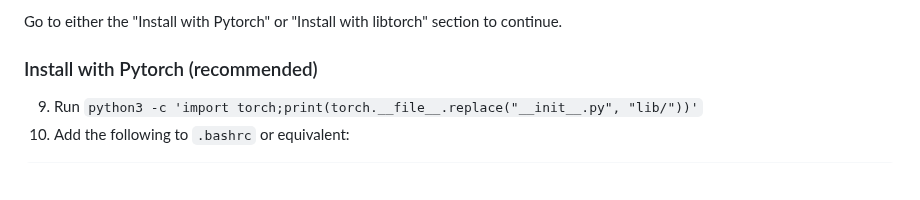
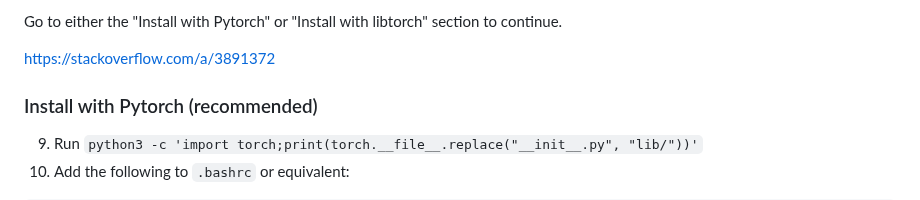
Before and after one commit to EricLBuehler/candle-vllm, a Markdown page: README.md, the part around the change. Drawn GitHub-style; blank space fills up the shorter version.

Commit message:
Show link

```diff
--- a/README.md
+++ b/README.md
@@ -71,6 +71,7 @@ Installing `candle-vllm` is as simple as the following steps. If you have any pr
 
 Go to either the "Install with Pytorch" or "Install with libtorch" section to continue.
 
+https://stackoverflow.com/a/3891372
 
 ### Install with Pytorch (recommended)
 9) Run `python3 -c 'import torch;print(torch.__file__.replace("__init__.py", "lib/"))'`
```
